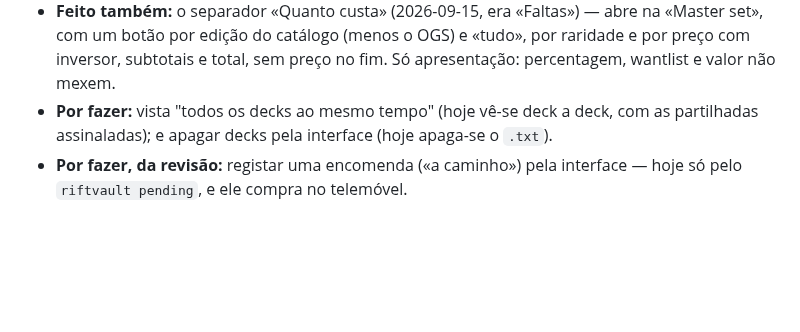
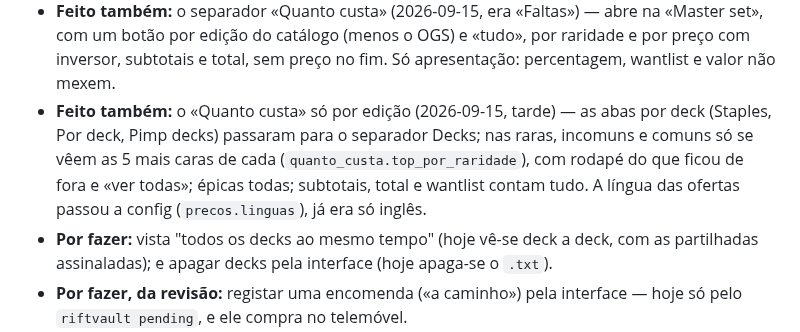
Before and after one commit to Baverone/riftvault, a Markdown page: CLAUDE.md, the part around one of its changes. Rendered like a GitHub page; blank space fills up the shorter version.

Commit message:
docs: CLAUDE.md - quanto custa so ingles (ja era), por edicao (abas por deck nos Decks), top 5 por raridade, numeros medidos (2026-09-15)

```diff
--- a/CLAUDE.md
+++ b/CLAUDE.md
@@ -2370,6 +2370,12 @@ continuam **por validar** — ver "Superfícies NÃO validadas", ponto 7.
   abre na «Master set», com um botão por edição do catálogo (menos o OGS) e
   «tudo», por raridade e por preço com inversor, subtotais e total, sem preço
   no fim. Só apresentação: percentagem, wantlist e valor não mexem.
+- **Feito também:** o «Quanto custa» só por edição (2026-09-15, tarde) — as
+  abas por deck (Staples, Por deck, Pimp decks) passaram para o separador
+  Decks; nas raras, incomuns e comuns só se vêem as 5 mais caras de cada
+  (`quanto_custa.top_por_raridade`), com rodapé do que ficou de fora e «ver
+  todas»; épicas todas; subtotais, total e wantlist contam tudo. A língua
+  das ofertas passou a config (`precos.linguas`), já era só inglês.
 - **Por fazer:** vista "todos os decks ao mesmo tempo" (hoje vê-se deck a deck,
   com as partilhadas assinaladas); e apagar decks pela interface (hoje apaga-se
   o `.txt`).
```
Also changed, not shown: other parts of CLAUDE.md (+75 -0 lines).
